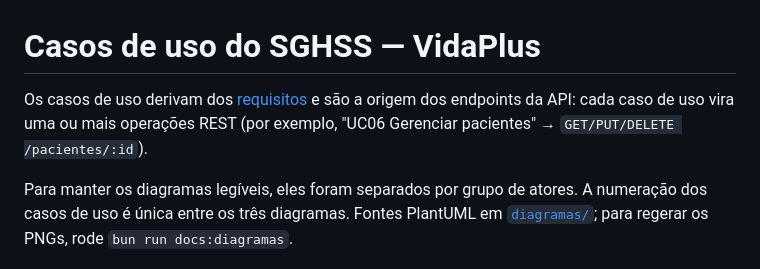
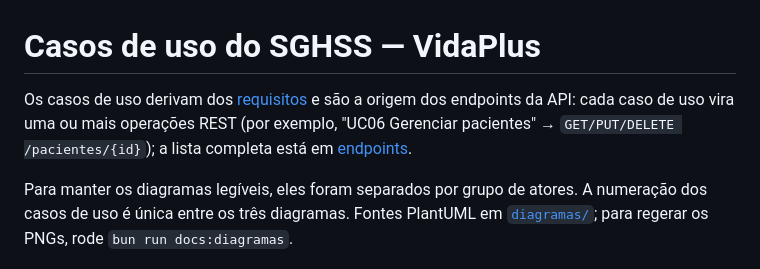
Before and after one commit to JlucasFaria/sghss-api, a Markdown page: docs/casos-de-uso.md, the part around the change. Rendered like a GitHub page.

```diff
--- a/docs/casos-de-uso.md
+++ b/docs/casos-de-uso.md
@@ -1,6 +1,6 @@
 # Casos de uso do SGHSS — VidaPlus
 
-Os casos de uso derivam dos [requisitos](requisitos.md) e são a origem dos endpoints da API: cada caso de uso vira uma ou mais operações REST (por exemplo, "UC06 Gerenciar pacientes" → `GET/PUT/DELETE /pacientes/:id`).
+Os casos de uso derivam dos [requisitos](requisitos.md) e são a origem dos endpoints da API: cada caso de uso vira uma ou mais operações REST (por exemplo, "UC06 Gerenciar pacientes" → `GET/PUT/DELETE /pacientes/{id}`); a lista completa está em [endpoints](endpoints.md).
 
 Para manter os diagramas legíveis, eles foram separados por grupo de atores. A numeração dos casos de uso é única entre os três diagramas. Fontes PlantUML em [`diagramas/`](diagramas/); para regerar os PNGs, rode `bun run docs:diagramas`.
 
```
Also changed, not shown: README.md (+1 -1 lines), docs/arquitetura.md (+1 -1 lines), docs/diagramas/estados-consulta.png, docs/diagramas/sequencia-teleconsulta.png, 2 other files.
